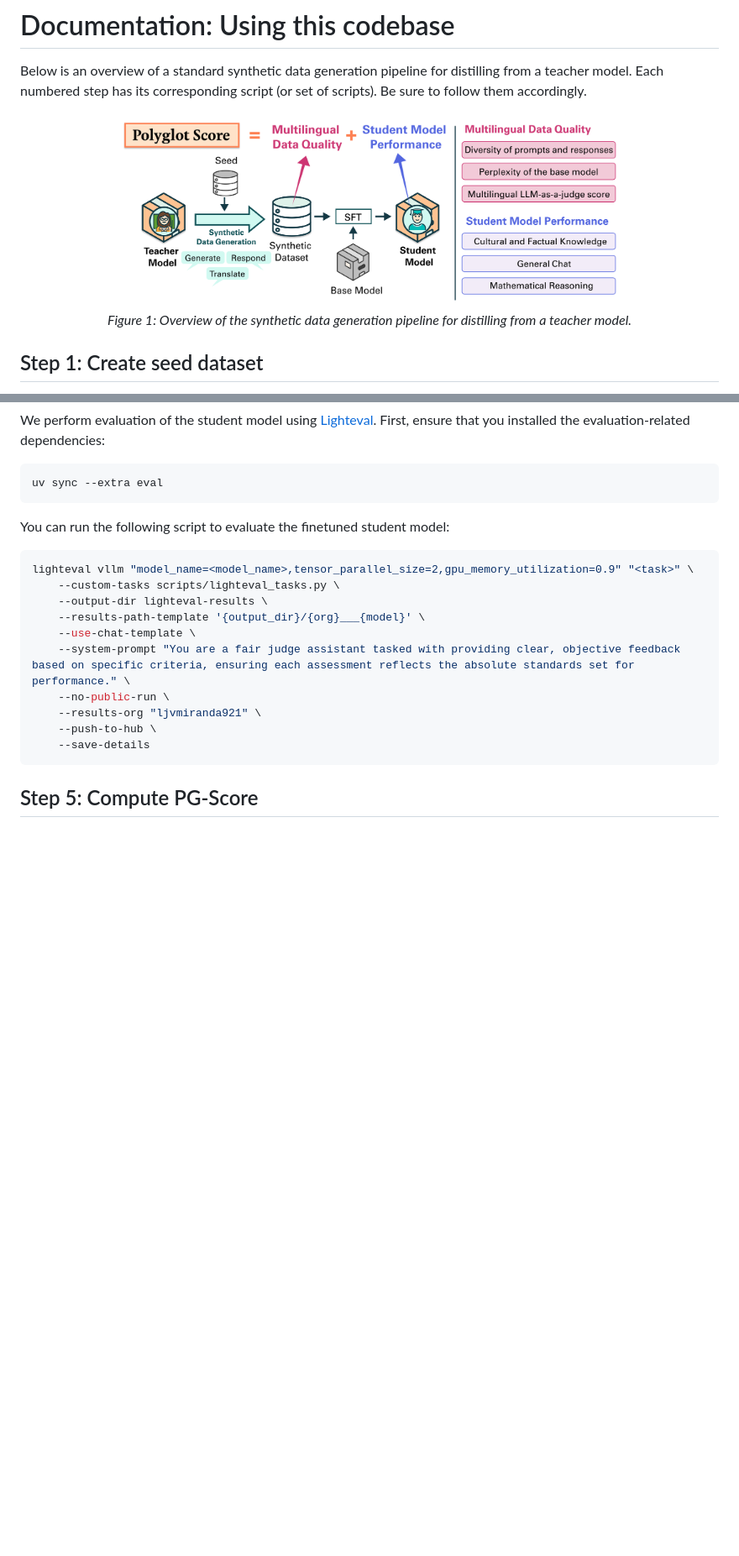
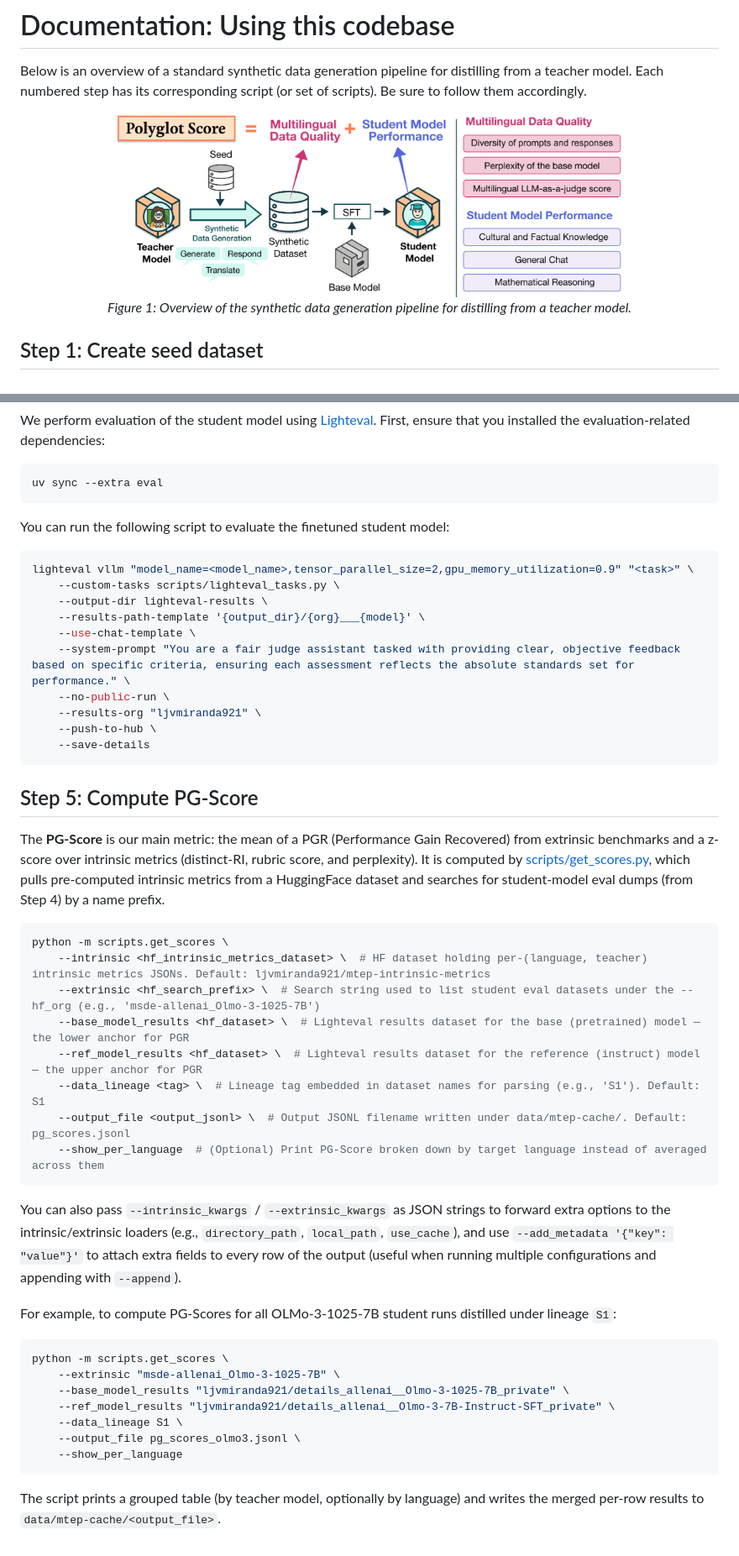
Before and after one commit to ljvmiranda921/polyglot-teachers, a Markdown page: DOCUMENTATION.md, 2 parts joined by grey strips. Shown at 84% size. Rendered like a GitHub page; pictures changed too: assets/distillation_workflow.png; blank space fills up the shorter version.

Commit message:
Update documentation for computing PG-Score

````diff
--- a/DOCUMENTATION.md
+++ b/DOCUMENTATION.md
@@ -112,3 +112,33 @@ lighteval vllm "model_name=<model_name>,tensor_parallel_size=2,gpu_memory_utiliz
 ```
 
 ## Step 5: Compute PG-Score
+
+The **PG-Score** is our main metric: the mean of a PGR (Performance Gain Recovered) from extrinsic benchmarks and a z-score over intrinsic metrics (distinct-RI, rubric score, and perplexity).
+It is computed by [scripts/get_scores.py](scripts/get_scores.py), which pulls pre-computed intrinsic metrics from a HuggingFace dataset and searches for student-model eval dumps (from Step 4) by a name prefix.
+
+```bash
+python -m scripts.get_scores \
+    --intrinsic <hf_intrinsic_metrics_dataset> \  # HF dataset holding per-(language, teacher) intrinsic metrics JSONs. Default: ljvmiranda921/mtep-intrinsic-metrics
+    --extrinsic <hf_search_prefix> \  # Search string used to list student eval datasets under the --hf_org (e.g., 'msde-allenai_Olmo-3-1025-7B')
+    --base_model_results <hf_dataset> \  # Lighteval results dataset for the base (pretrained) model — the lower anchor for PGR
+    --ref_model_results <hf_dataset> \  # Lighteval results dataset for the reference (instruct) model — the upper anchor for PGR
+    --data_lineage <tag> \  # Lineage tag embedded in dataset names for parsing (e.g., 'S1'). Default: S1
+    --output_file <output_jsonl> \  # Output JSONL filename written under data/mtep-cache/. Default: pg_scores.jsonl
+    --show_per_language  # (Optional) Print PG-Score broken down by target language instead of averaged across them
+```
+
+You can also pass `--intrinsic_kwargs` / `--extrinsic_kwargs` as JSON strings to forward extra options to the intrinsic/extrinsic loaders (e.g., `directory_path`, `local_path`, `use_cache`), and use `--add_metadata '{"key": "value"}'` to attach extra fields to every row of the output (useful when running multiple configurations and appending with `--append`).
+
+For example, to compute PG-Scores for all OLMo-3-1025-7B student runs distilled under lineage `S1`:
+
+```bash
+python -m scripts.get_scores \
+    --extrinsic "msde-allenai_Olmo-3-1025-7B" \
+    --base_model_results "ljvmiranda921/details_allenai__Olmo-3-1025-7B_private" \
+    --ref_model_results "ljvmiranda921/details_allenai__Olmo-3-7B-Instruct-SFT_private" \
+    --data_lineage S1 \
+    --output_file pg_scores_olmo3.jsonl \
+    --show_per_language
+```
+
+The script prints a grouped table (by teacher model, optionally by language) and writes the merged per-row results to `data/mtep-cache/<output_file>`.
````
Also changed, not shown: other parts of DOCUMENTATION.md (+1 -1 lines).
